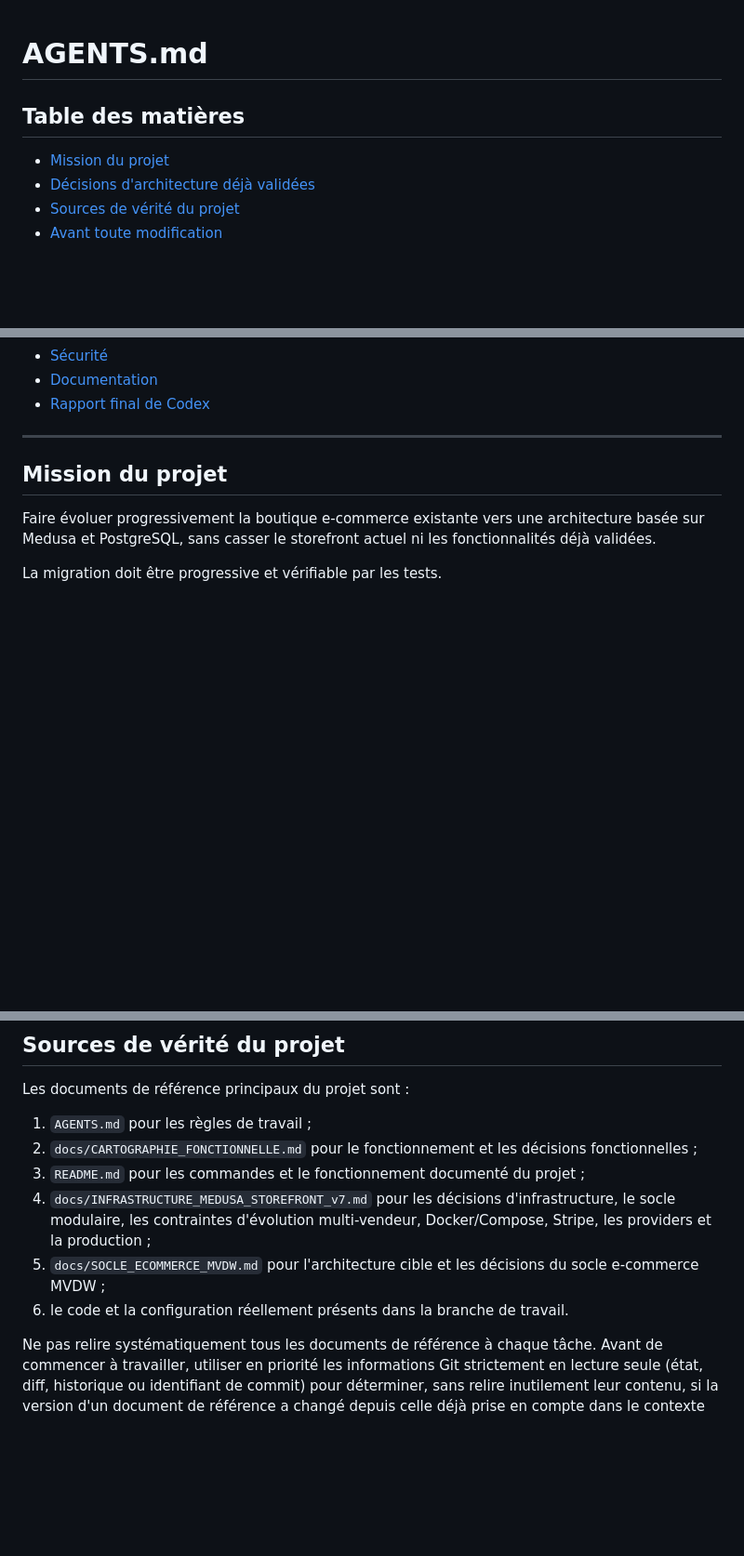
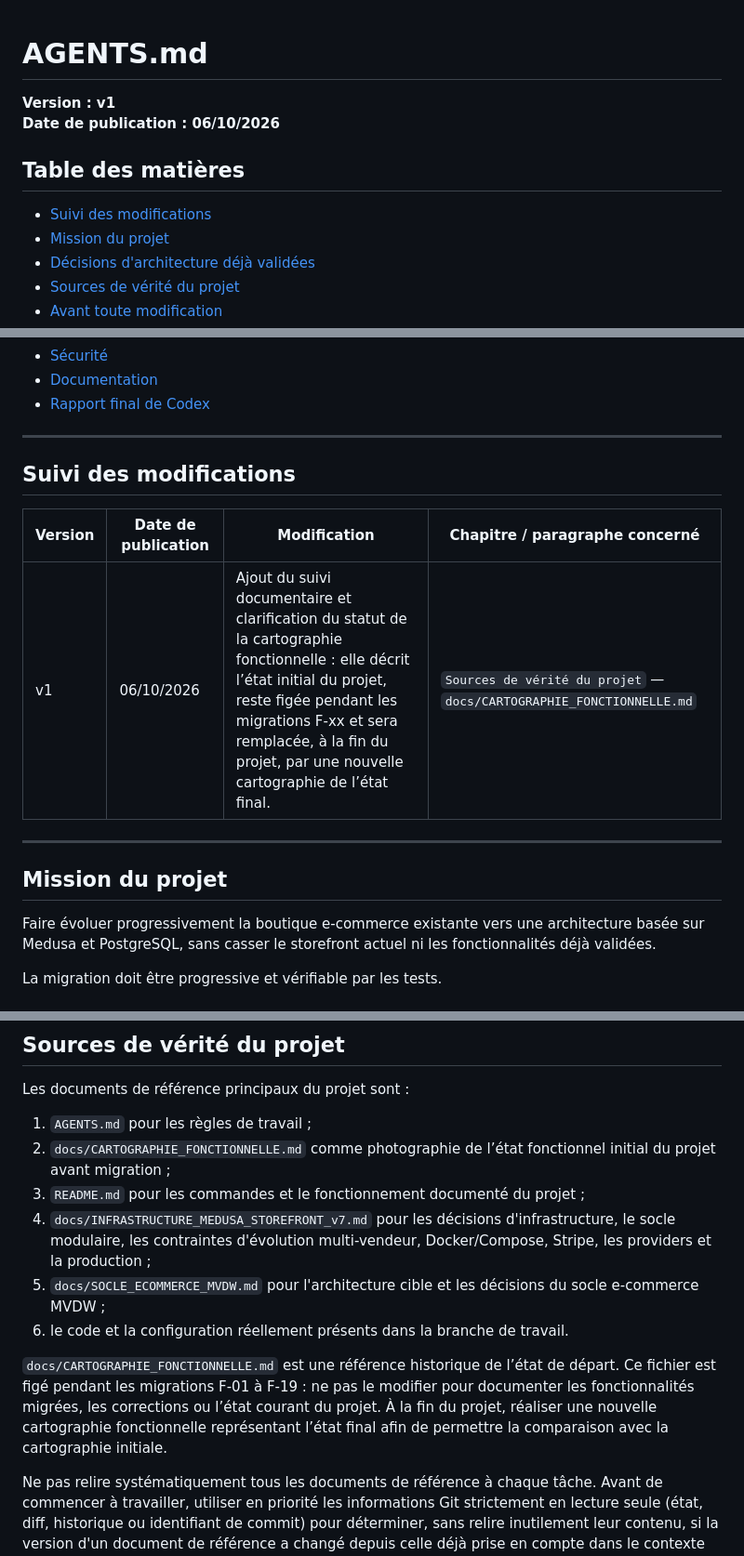
Before and after one commit to HALLneufmilles/ecom-modern---Dockeris-, a Markdown page: AGENTS.md, 3 parts joined by grey strips. Shown at 93% size. GitHub-like rendering; blank space fills up the shorter version.

Commit message:
mise a jour AGENTS.md

```diff
--- a/AGENTS.md
+++ b/AGENTS.md
@@ -1,7 +1,11 @@
 # AGENTS.md
+
+**Version : v1**
+**Date de publication : 06/10/2026**
 
 ## Table des matières
 
+- [Suivi des modifications](#suivi-des-modifications)
 - [Mission du projet](#mission-du-projet)
 - [Décisions d'architecture déjà validées](#décisions-darchitecture-déjà-validées)
 - [Sources de vérité du projet](#sources-de-vérité-du-projet)
@@ -18,6 +22,13 @@
 
 ---
 
+## Suivi des modifications
+
+| Version | Date de publication | Modification | Chapitre / paragraphe concerné |
+|---|---|---|---|
+| v1 | 06/10/2026 | Ajout du suivi documentaire et clarification du statut de la cartographie fonctionnelle : elle décrit l’état initial du projet, reste figée pendant les migrations F-xx et sera remplacée, à la fin du projet, par une nouvelle cartographie de l’état final. | `Sources de vérité du projet` — `docs/CARTOGRAPHIE_FONCTIONNELLE.md` |
+
+---
 
 ## Mission du projet
 
@@ -60,8 +71,7 @@ ou poursuivre la migration.
 Les documents de référence principaux du projet sont :
 
 1.  `AGENTS.md` pour les règles de travail ;
-2.  `docs/CARTOGRAPHIE_FONCTIONNELLE.md` pour le fonctionnement et les
-    décisions fonctionnelles ;
+2.  `docs/CARTOGRAPHIE_FONCTIONNELLE.md` comme photographie de l’état fonctionnel initial du projet avant migration ;
 3.  `README.md` pour les commandes et le fonctionnement documenté du
     projet ;
 4.  `docs/INFRASTRUCTURE_MEDUSA_STOREFRONT_v7.md` pour les décisions
@@ -71,6 +81,12 @@ Les documents de référence principaux du projet sont :
     du socle e-commerce MVDW ;
 6.  le code et la configuration réellement présents dans la branche de
     travail.
+
+`docs/CARTOGRAPHIE_FONCTIONNELLE.md` est une référence historique de l’état de départ.
+Ce fichier est figé pendant les migrations F-01 à F-19 : ne pas le modifier pour
+documenter les fonctionnalités migrées, les corrections ou l’état courant du projet.
+À la fin du projet, réaliser une nouvelle cartographie fonctionnelle représentant
+l’état final afin de permettre la comparaison avec la cartographie initiale.
 
 Ne pas relire systématiquement tous les documents de référence à chaque tâche.
 Avant de commencer à travailler, utiliser en priorité les informations Git
```
